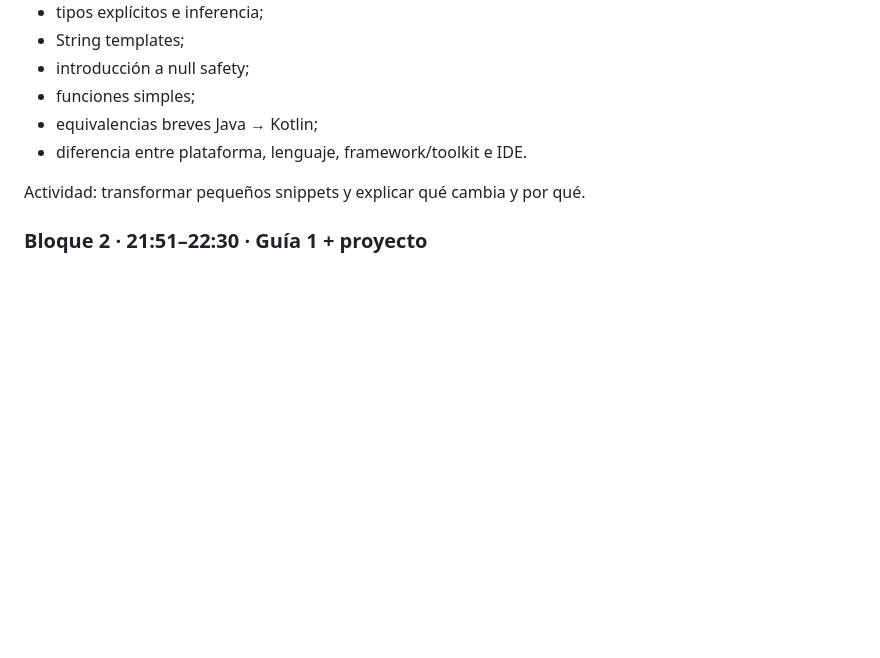
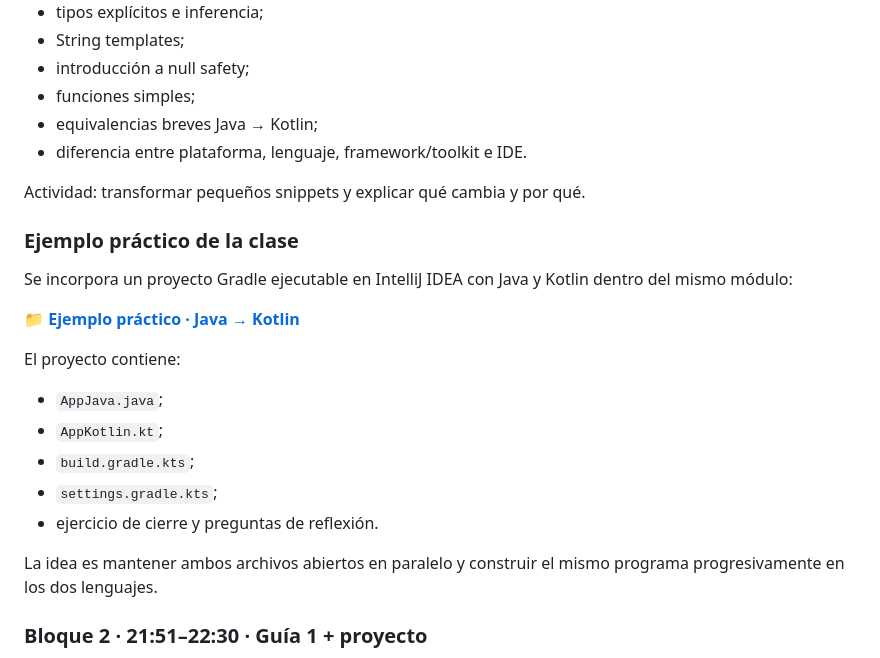
Before and after one commit to cmartinezs/DSY1105-DESARROLLO-APLICACIONES-MOVILES-2026-2, a Markdown page: semanas/semana-01/README.md, the part around the change. Rendered like a GitHub page; blank space fills up the shorter version.

Commit message:
docs(semana-01): enlaza ejemplo práctico Java Kotlin

```diff
--- a/semanas/semana-01/README.md
+++ b/semanas/semana-01/README.md
@@ -67,6 +67,22 @@ Continuación de la PPT 1.1.1:
 
 Actividad: transformar pequeños snippets y explicar qué cambia y por qué.
 
+### Ejemplo práctico de la clase
+
+Se incorpora un proyecto Gradle ejecutable en IntelliJ IDEA con Java y Kotlin dentro del mismo módulo:
+
+📁 [**Ejemplo práctico · Java → Kotlin**](./ejemplo-java-kotlin/README.md)
+
+El proyecto contiene:
+
+- `AppJava.java`;
+- `AppKotlin.kt`;
+- `build.gradle.kts`;
+- `settings.gradle.kts`;
+- ejercicio de cierre y preguntas de reflexión.
+
+La idea es mantener ambos archivos abiertos en paralelo y construir el mismo programa progresivamente en los dos lenguajes.
+
 ### Bloque 2 · 21:51–22:30 · Guía 1 + proyecto
 
 - explicar el propósito de la Guía 1;
```
